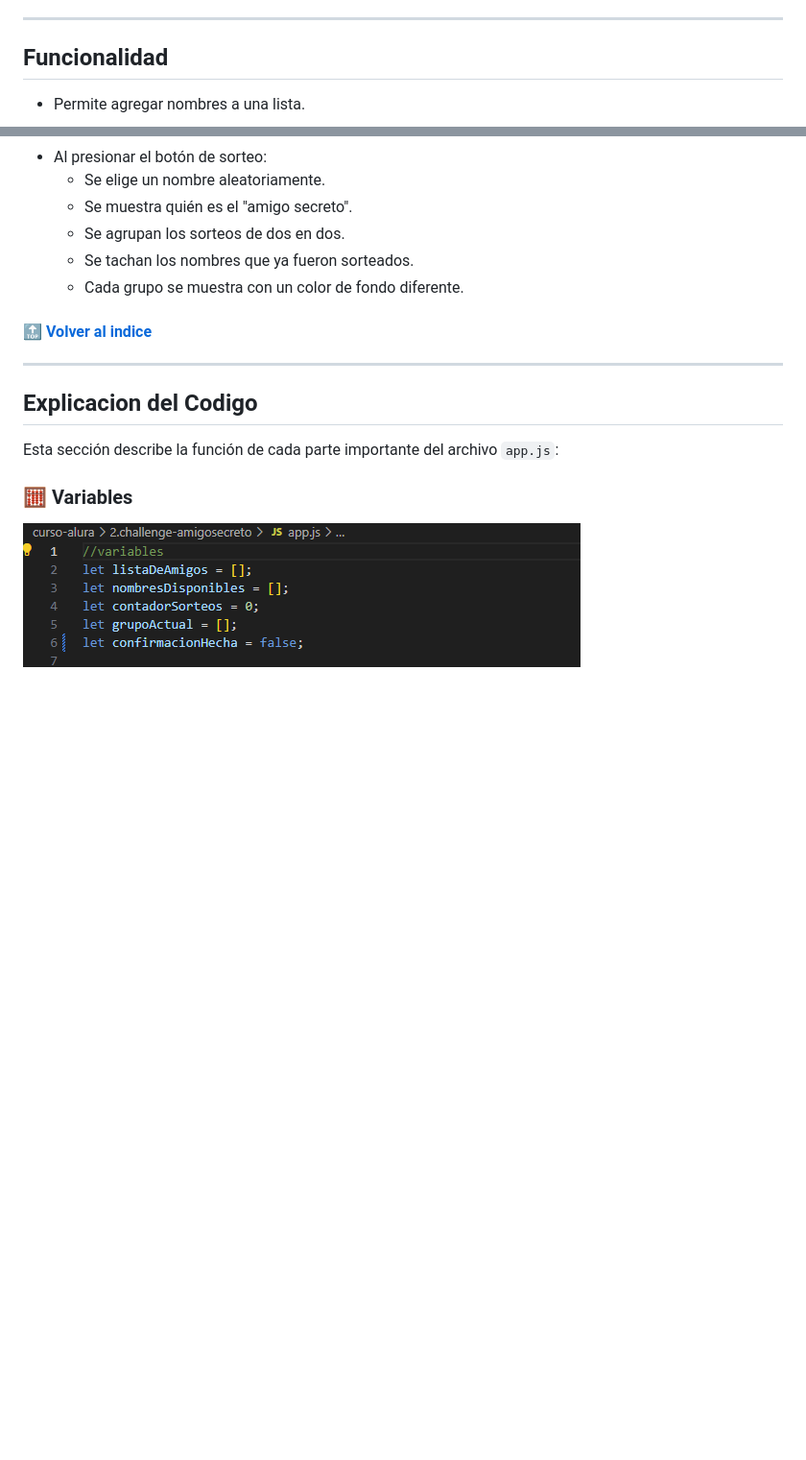
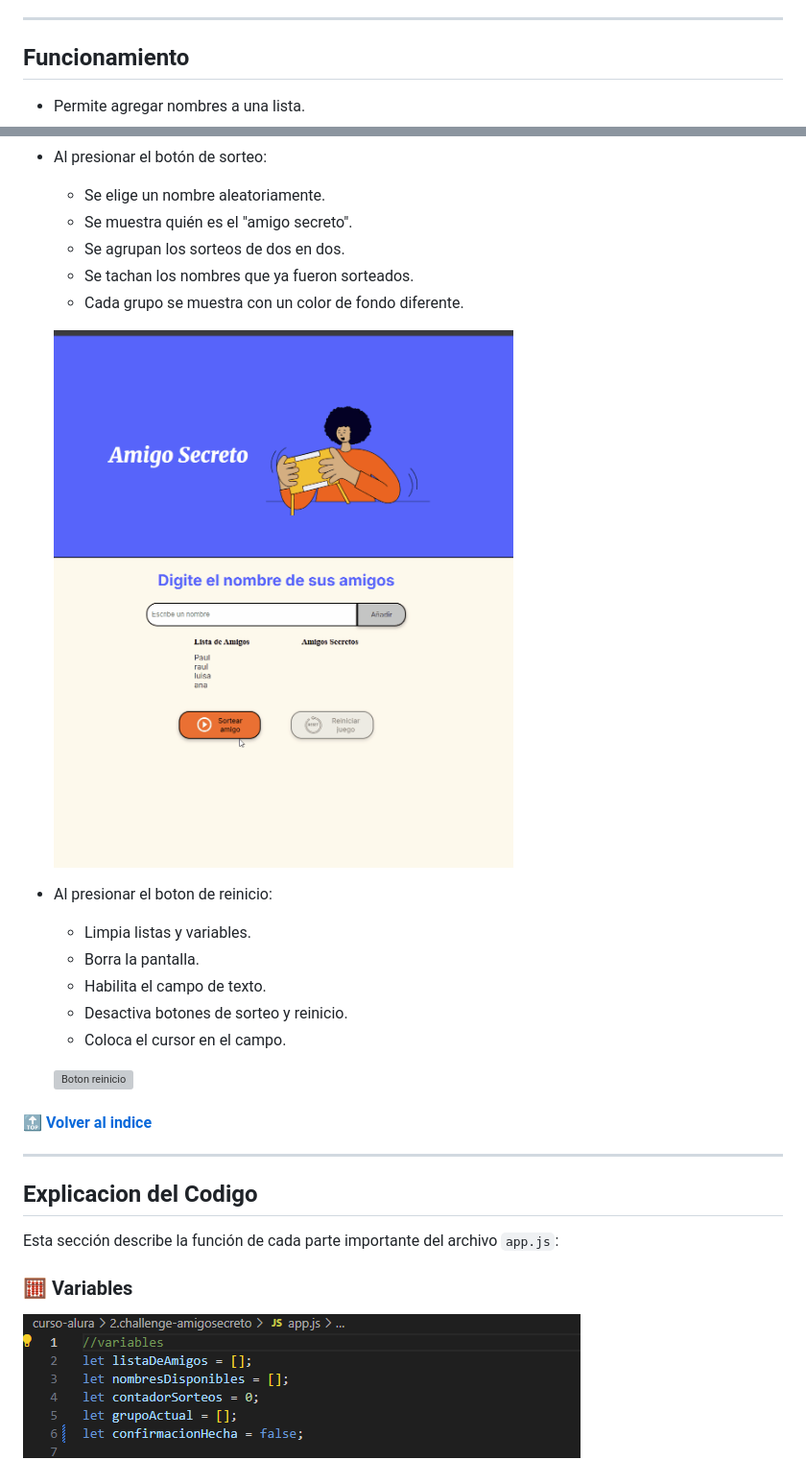
Before and after one commit to Paulruiz23/curso-alura, a Markdown page: 2.challenge-amigosecreto/README.md, 2 parts joined by grey strips. Shown at 96% size. Drawn GitHub-style; blank space fills up the shorter version; grey boxes are pictures that could not be loaded.

Commit message:
Actualiza README.md

```diff
--- a/2.challenge-amigosecreto/README.md
+++ b/2.challenge-amigosecreto/README.md
@@ -23,6 +23,6 @@ Es ideal para organizar juegos de amigo secreto a nivel usuario o simplemente pr
 
 ---
 
-## Funcionalidad
+## Funcionamiento
 
 - Permite agregar nombres a una lista.
@@ -29,9 +32,20 @@ Es ideal para organizar juegos de amigo secreto a nivel usuario o simplemente pr
 - Al presionar el botón de sorteo:
-  - Se elige un nombre aleatoriamente.
-  - Se muestra quién es el "amigo secreto".
-  - Se agrupan los sorteos de dos en dos.
-  - Se tachan los nombres que ya fueron sorteados.
-  - Cada grupo se muestra con un color de fondo diferente.
+   - Se elige un nombre aleatoriamente.
+   - Se muestra quién es el "amigo secreto".
+   - Se agrupan los sorteos de dos en dos.
+   - Se tachan los nombres que ya fueron sorteados.
+   - Cada grupo se muestra con un color de fondo diferente.
+
+   ![Boton sorteo](assets/sorteo.gif)
+
+- Al presionar el boton de reinicio:
+   - Limpia listas y variables.
+   - Borra la pantalla.
+   - Habilita el campo de texto.
+   - Desactiva botones de sorteo y reinicio.
+   - Coloca el cursor en el campo.
+
+   ![Boton reinicio](assets/reinicio.gif)
 
 #### [🔝 Volver al indice](#indice-de-contenido)
 
```
Also changed, not shown: other parts of 2.challenge-amigosecreto/README.md (+3 -0 lines).
